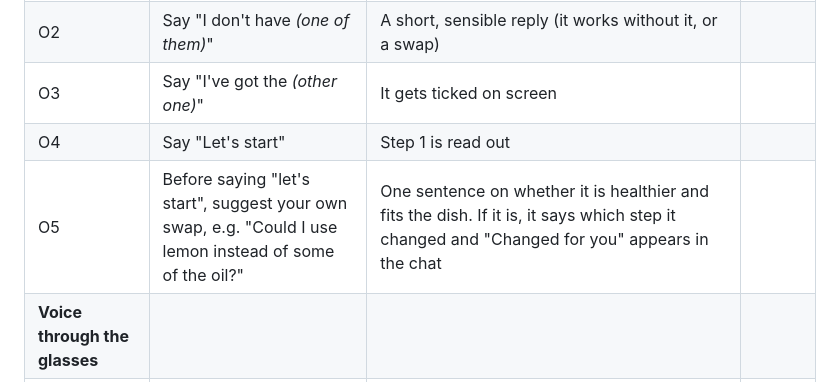
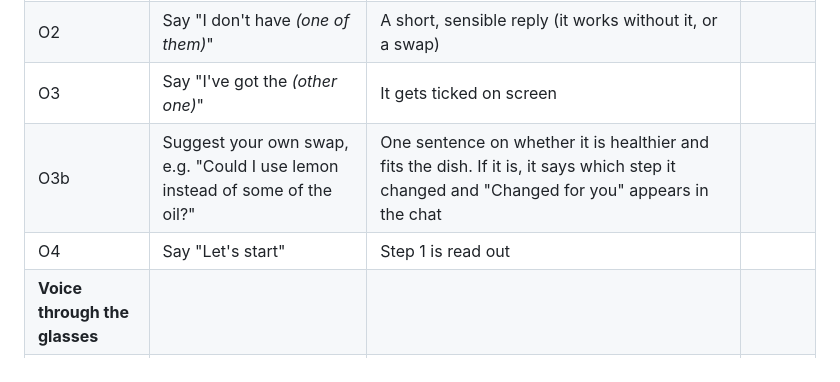
Before and after one commit to ChenHongshan333/CS3249-group-project, a Markdown page: mobile/TESTING.md, the part around the change. Drawn GitHub-style.

Commit message:
Put the own-swap phone test before "let's start"
Co-Authored-By: Claude Opus 5.5 <noreply@anthropic.com>

```diff
--- a/mobile/TESTING.md
+++ b/mobile/TESTING.md
@@ -63,8 +63,8 @@ Write **Pass**, **Fail**, or what happened.
 | O1 | On Get ready, leave **two ingredients unticked** → **Start cooking** | You hear "Today we're making …, right? Have you got the …?" naming those two | |
 | O2 | Say "I don't have *(one of them)*" | A short, sensible reply (it works without it, or a swap) | |
 | O3 | Say "I've got the *(other one)*" | It gets ticked on screen | |
+| O3b | Suggest your own swap, e.g. "Could I use lemon instead of some of the oil?" | One sentence on whether it is healthier and fits the dish. If it is, it says which step it changed and "Changed for you" appears in the chat | |
 | O4 | Say "Let's start" | Step 1 is read out | |
-| O5 | Before saying "let's start", suggest your own swap, e.g. "Could I use lemon instead of some of the oil?" | One sentence on whether it is healthier and fits the dish. If it is, it says which step it changed and "Changed for you" appears in the chat | |
 | **Voice through the glasses** | | | |
 | V1 | Wear the glasses; say "next step" | The app moves on. Note whether the glasses mic or the phone mic heard you | |
 | V2 | Listen to a step being read | Note whether the sound comes from the glasses or the phone | |
```
